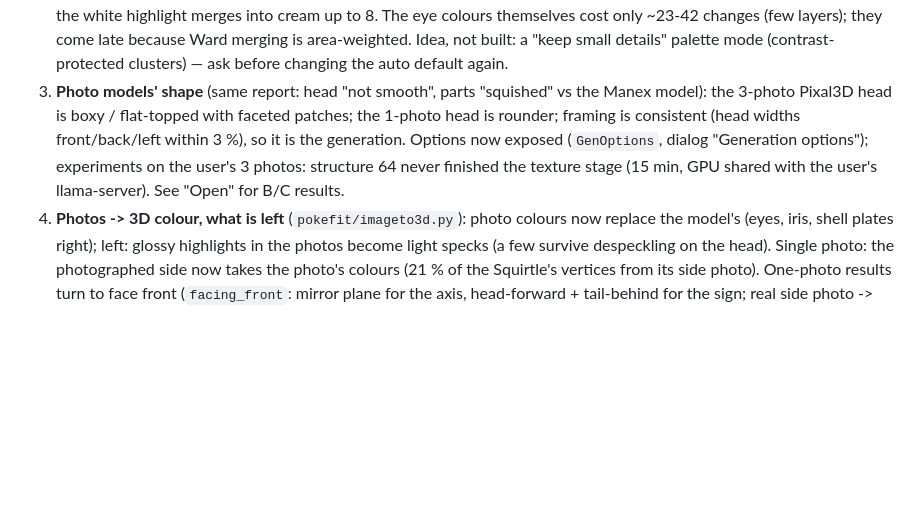
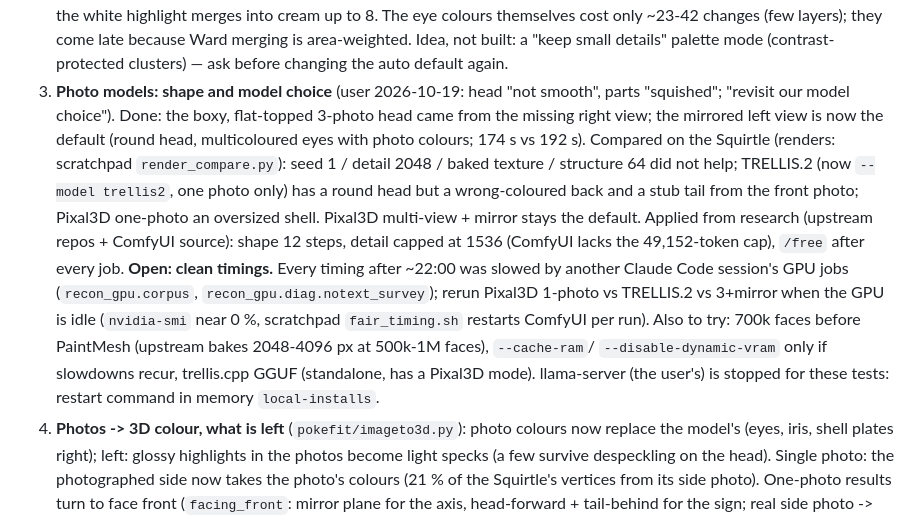
Before and after one commit to tribixbite/pokefit, a Markdown page: NOTES.md, the part around the change. GitHub-like rendering; blank space fills up the shorter version.

Commit message:
docs: tracker - model comparison results, clean timings still open
— Opus 5.5

```diff
--- a/NOTES.md
+++ b/NOTES.md
@@ -20,11 +20,20 @@ exist only on the original Windows machine (ask the user for the files).
    themselves cost only ~23-42 changes (few layers); they come late because Ward merging is area-weighted.
    Idea, not built: a "keep small details" palette mode (contrast-protected clusters) — ask before changing
    the auto default again.
-3. **Photo models' shape** (same report: head "not smooth", parts "squished" vs the Manex model): the
-   3-photo Pixal3D head is boxy / flat-topped with faceted patches; the 1-photo head is rounder; framing is
-   consistent (head widths front/back/left within 3 %), so it is the generation. Options now exposed
-   (`GenOptions`, dialog "Generation options"); experiments on the user's 3 photos: structure 64 never
-   finished the texture stage (15 min, GPU shared with the user's llama-server). See "Open" for B/C results.
+3. **Photo models: shape and model choice** (user 2026-10-19: head "not smooth", parts "squished"; "revisit
+   our model choice"). Done: the boxy, flat-topped 3-photo head came from the missing right view; the
+   mirrored left view is now the default (round head, multicoloured eyes with photo colours; 174 s vs 192 s).
+   Compared on the Squirtle (renders: scratchpad `render_compare.py`): seed 1 / detail 2048 / baked texture /
+   structure 64 did not help; TRELLIS.2 (now `--model trellis2`, one photo only) has a round head but a
+   wrong-coloured back and a stub tail from the front photo; Pixal3D one-photo an oversized shell. Pixal3D
+   multi-view + mirror stays the default. Applied from research (upstream repos + ComfyUI source): shape
+   12 steps, detail capped at 1536 (ComfyUI lacks the 49,152-token cap), `/free` after every job.
+   **Open: clean timings.** Every timing after ~22:00 was slowed by another Claude Code session's GPU jobs
+   (`recon_gpu.corpus`, `recon_gpu.diag.notext_survey`); rerun Pixal3D 1-photo vs TRELLIS.2 vs 3+mirror when
+   the GPU is idle (`nvidia-smi` near 0 %, scratchpad `fair_timing.sh` restarts ComfyUI per run). Also to try:
+   700k faces before PaintMesh (upstream bakes 2048-4096 px at 500k-1M faces), `--cache-ram`/
+   `--disable-dynamic-vram` only if slowdowns recur, trellis.cpp GGUF (standalone, has a Pixal3D mode).
+   llama-server (the user's) is stopped for these tests: restart command in memory `local-installs`.
 4. **Photos -> 3D colour, what is left** (`pokefit/imageto3d.py`): photo colours now replace the model's
    (eyes, iris, shell plates right); left: glossy highlights in the photos become light specks (a few
    survive despeckling on the head). Single photo: the photographed side now takes the photo's colours
```
